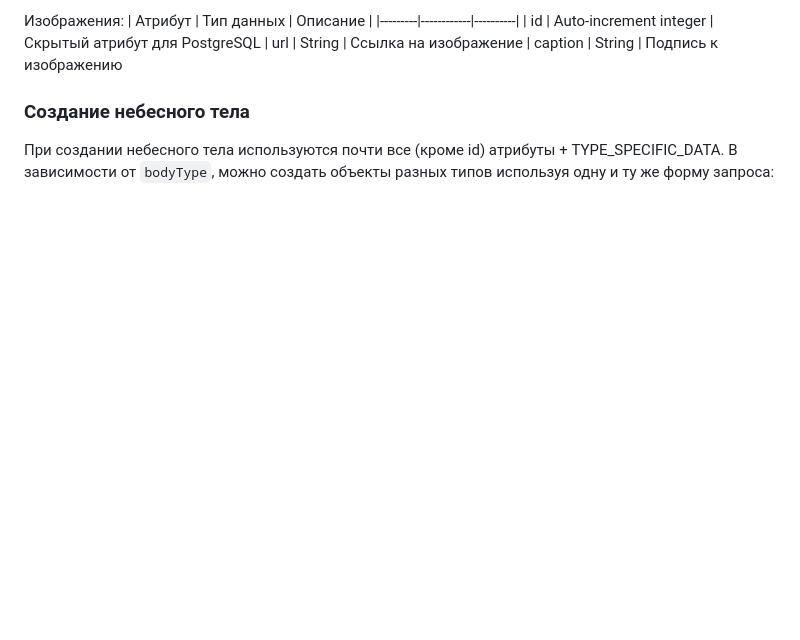
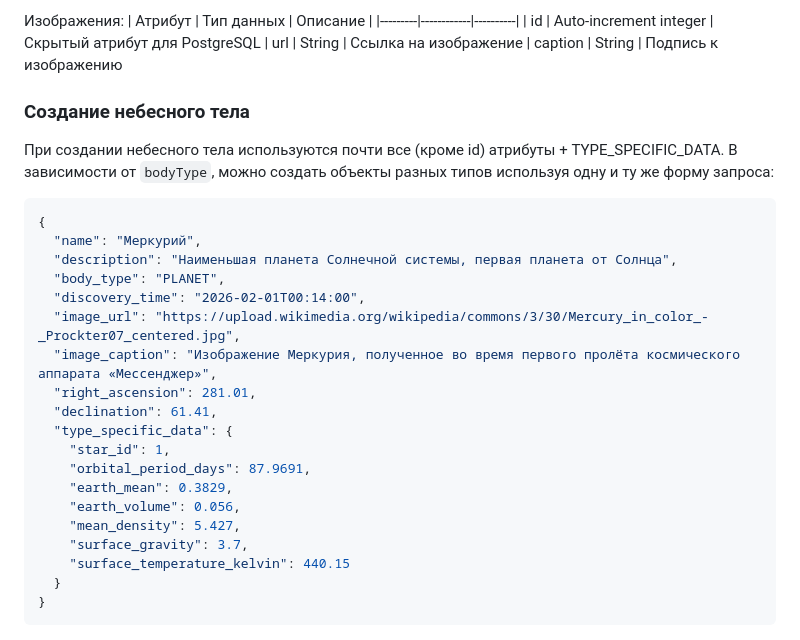
Before and after one commit to Retektor/AstraSearch, a Markdown page: README.md, the part around the change. Rendered like a GitHub page; blank space fills up the shorter version.

Commit message:
Update README.md 3.1

````diff
--- a/README.md
+++ b/README.md
@@ -79,3 +79,24 @@ Spring Framework использует следующие параметры дл
 
 ### Создание небесного тела
 При создании небесного тела используются почти все (кроме id) атрибуты + TYPE_SPECIFIC_DATA. В зависимости от `bodyType`, можно создать объекты разных типов используя одну и ту же форму запроса:
+```json
+{
+  "name": "Меркурий",
+  "description": "Наименьшая планета Солнечной системы, первая планета от Солнца",
+  "body_type": "PLANET",
+  "discovery_time": "2026-02-01T00:14:00",
+  "image_url": "https://upload.wikimedia.org/wikipedia/commons/3/30/Mercury_in_color_-_Prockter07_centered.jpg",
+  "image_caption": "Изображение Меркурия, полученное во время первого пролёта космического аппарата «Мессенджер»",
+  "right_ascension": 281.01,
+  "declination": 61.41,
+  "type_specific_data": {
+    "star_id": 1,
+    "orbital_period_days": 87.9691,
+    "earth_mean": 0.3829,
+    "earth_volume": 0.056,
+    "mean_density": 5.427,
+    "surface_gravity": 3.7,
+    "surface_temperature_kelvin": 440.15
+  }
+}
+```
````
